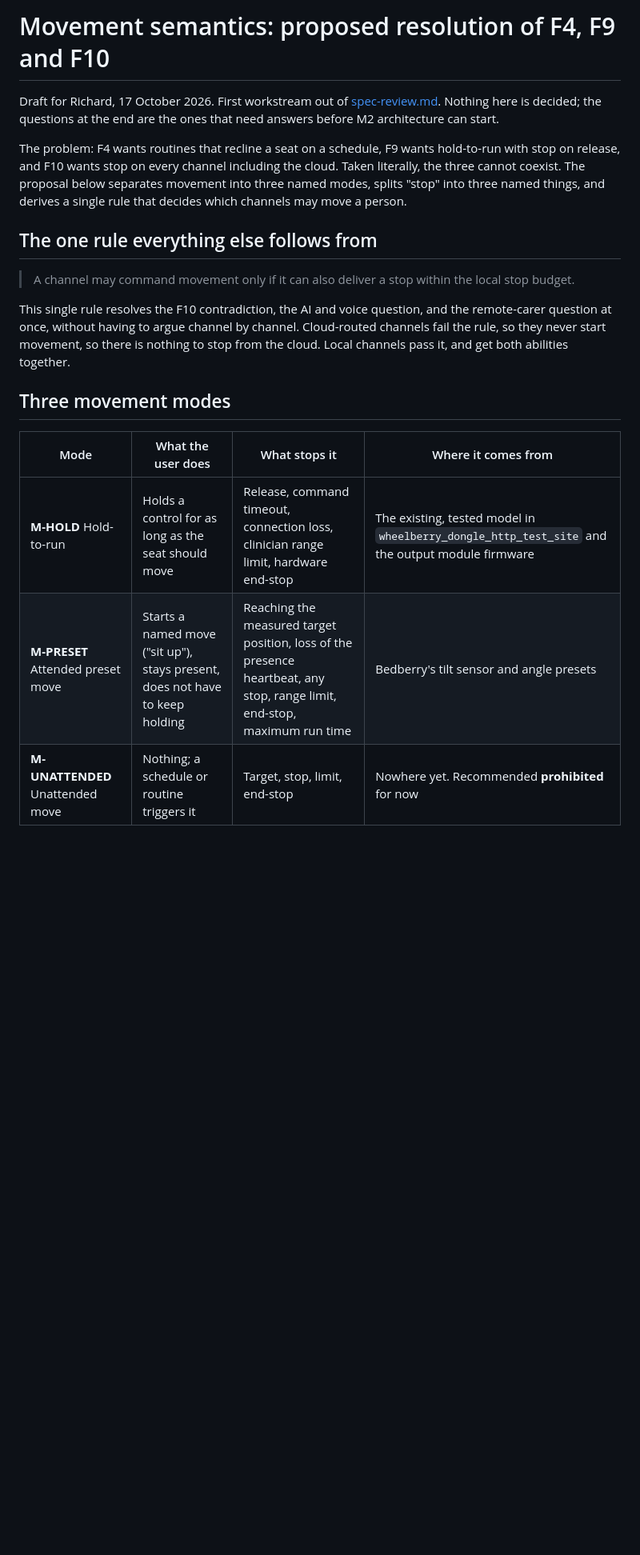
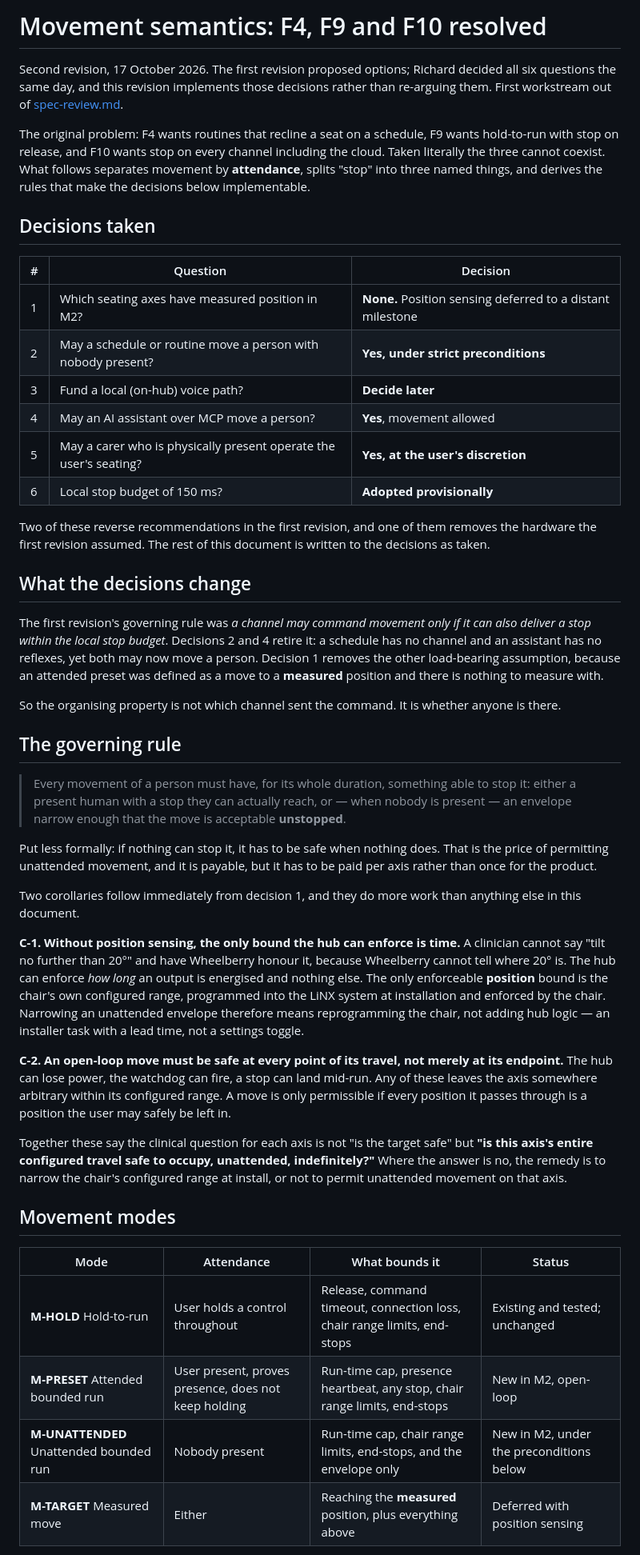
Before and after one commit to DarwinInnovation/wheelberry, a Markdown page: docs/movement-semantics.md, the part around one of its changes. Shown at 80% size. GitHub-like rendering; blank space fills up the shorter version.

```diff
--- a/docs/movement-semantics.md
+++ b/docs/movement-semantics.md
@@ -1,20 +1,48 @@
-# Movement semantics: proposed resolution of F4, F9 and F10
+# Movement semantics: F4, F9 and F10 resolved
 
-Draft for Richard, 17 October 2026. First workstream out of [spec-review.md](spec-review.md). Nothing here is decided; the questions at the end are the ones that need answers before M2 architecture can start.
+Second revision, 17 October 2026. The first revision proposed options; Richard decided all six questions the same day, and this revision implements those decisions rather than re-arguing them. First workstream out of [spec-review.md](spec-review.md).
 
-The problem: F4 wants routines that recline a seat on a schedule, F9 wants hold-to-run with stop on release, and F10 wants stop on every channel including the cloud. Taken literally, the three cannot coexist. The proposal below separates movement into three named modes, splits "stop" into three named things, and derives a single rule that decides which channels may move a person.
+The original problem: F4 wants routines that recline a seat on a schedule, F9 wants hold-to-run with stop on release, and F10 wants stop on every channel including the cloud. Taken literally the three cannot coexist. What follows separates movement by **attendance**, splits "stop" into three named things, and derives the rules that make the decisions below implementable.
 
-## The one rule everything else follows from
+## Decisions taken
 
-> A channel may command movement only if it can also deliver a stop within the local stop budget.
+| # | Question | Decision |
+| --- | --- | --- |
+| 1 | Which seating axes have measured position in M2? | **None.** Position sensing deferred to a distant milestone |
+| 2 | May a schedule or routine move a person with nobody present? | **Yes, under strict preconditions** |
+| 3 | Fund a local (on-hub) voice path? | **Decide later** |
+| 4 | May an AI assistant over MCP move a person? | **Yes**, movement allowed |
+| 5 | May a carer who is physically present operate the user's seating? | **Yes, at the user's discretion** |
+| 6 | Local stop budget of 150 ms? | **Adopted provisionally** |
 
-This single rule resolves the F10 contradiction, the AI and voice question, and the remote-carer question at once, without having to argue channel by channel. Cloud-routed channels fail the rule, so they never start movement, so there is nothing to stop from the cloud. Local channels pass it, and get both abilities together.
+Two of these reverse recommendations in the first revision, and one of them removes the hardware the first revision assumed. The rest of this document is written to the decisions as taken.
 
-## Three movement modes
+## What the decisions change
 
-| Mode | What the user does | What stops it | Where it comes from |
+The first revision's governing rule was *a channel may command movement only if it can also deliver a stop within the local stop budget*. Decisions 2 and 4 retire it: a schedule has no channel and an assistant has no reflexes, yet both may now move a person. Decision 1 removes the other load-bearing assumption, because an attended preset was defined as a move to a **measured** position and there is nothing to measure with.
+
+So the organising property is not which channel sent the command. It is whether anyone is there.
+
+## The governing rule
+
+> Every movement of a person must have, for its whole duration, something able to stop it: either a present human with a stop they can actually reach, or — when nobody is present — an envelope narrow enough that the move is acceptable **unstopped**.
+
+Put less formally: if nothing can stop it, it has to be safe when nothing does. That is the price of permitting unattended movement, and it is payable, but it has to be paid per axis rather than once for the product.
+
+Two corollaries follow immediately from decision 1, and they do more work than anything else in this document.
+
+**C-1. Without position sensing, the only bound the hub can enforce is time.** A clinician cannot say "tilt no further than 20°" and have Wheelberry honour it, because Wheelberry cannot tell where 20° is. The hub can enforce *how long* an output is energised and nothing else. The only enforceable **position** bound is the chair's own configured range, programmed into the LiNX system at installation and enforced by the chair. Narrowing an unattended envelope therefore means reprogramming the chair, not adding hub logic — an installer task with a lead time, not a settings toggle.
+
+**C-2. An open-loop move must be safe at every point of its travel, not merely at its endpoint.** The hub can lose power, the watchdog can fire, a stop can land mid-run. Any of these leaves the axis somewhere arbitrary within its configured range. A move is only permissible if every position it passes through is a position the user may safely be left in.
+
+Together these say the clinical question for each axis is not "is the target safe" but **"is this axis's entire configured travel safe to occupy, unattended, indefinitely?"** Where the answer is no, the remedy is to narrow the chair's configured range at install, or not to permit unattended movement on that axis.
+
+## Movement modes
+
+| Mode | Attendance | What bounds it | Status |
 | --- | --- | --- | --- |
-| **M-HOLD** Hold-to-run | Holds a control for as long as the seat should move | Release, command timeout, connection loss, clinician range limit, hardware end-stop | The existing, tested model in `wheelberry_dongle_http_test_site` and the output module firmware |
-| **M-PRESET** Attended preset move | Starts a named move ("sit up"), stays present, does not have to keep holding | Reaching the measured target position, loss of the presence heartbeat, any stop, range limit, end-stop, maximum run time | Bedberry's tilt sensor and angle presets |
-| **M-UNATTENDED** Unattended move | Nothing; a schedule or routine triggers it | Target, stop, limit, end-stop | Nowhere yet. Recommended **prohibited** for now |
+| **M-HOLD** Hold-to-run | User holds a control throughout | Release, command timeout, connection loss, chair range limits, end-stops | Existing and tested; unchanged |
+| **M-PRESET** Attended bounded run | User present, proves presence, does not keep holding | Run-time cap, presence heartbeat, any stop, chair range limits, end-stops | New in M2, open-loop |
+| **M-UNATTENDED** Unattended bounded run | Nobody present | Run-time cap, chair range limits, end-stops, and the envelope only | New in M2, under the preconditions below |
+| **M-TARGET** Measured move | Either | Reaching the **measured** position, plus everything above | Deferred with position sensing |
 
```
Also changed, not shown: other parts of docs/movement-semantics.md (+99 -66 lines), docs/spec-review.md (+3 -3 lines).
